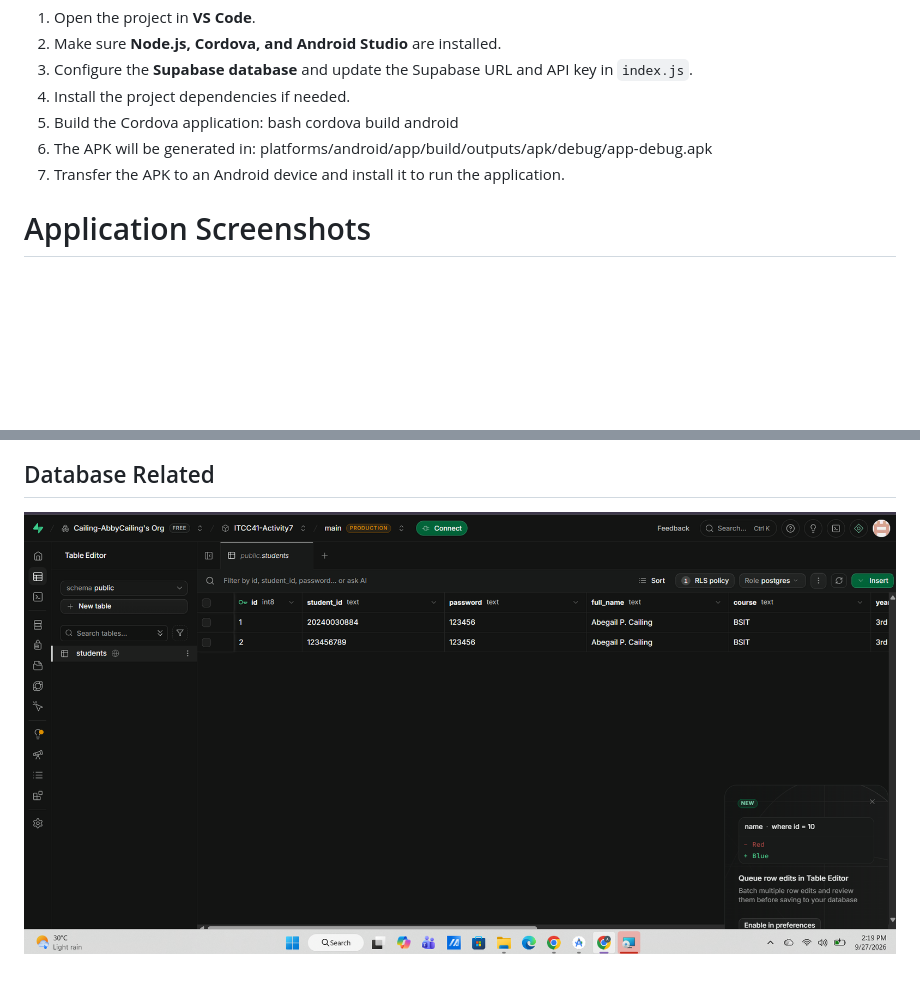
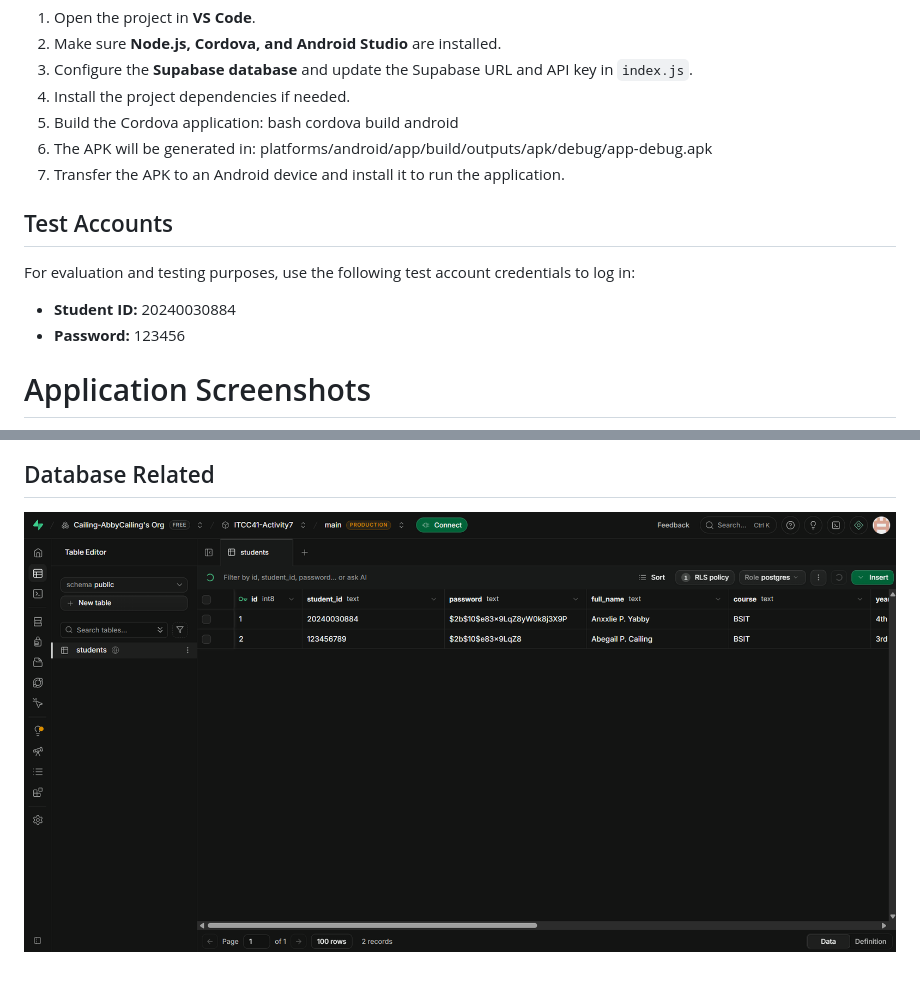
Before and after one commit to Cailing-AbbyCailing/Cailing_StudentProfile, a Markdown page: README.md, 2 parts joined by grey strips. Drawn GitHub-style; pictures changed too: Screenshot/data.png (added), Screenshot/database.png (deleted); blank space fills up the shorter version.

Commit message:
updated password to hashedpassword

```diff
--- a/README.md
+++ b/README.md
@@ -75,6 +75,11 @@ bash
 6. The APK will be generated in: platforms/android/app/build/outputs/apk/debug/app-debug.apk
 7. Transfer the APK to an Android device and install it to run the application.
 
+## Test Accounts
+For evaluation and testing purposes, use the following test account credentials to log in:
+- **Student ID:** 20240030884
+- **Password:** 123456
+
 # Application Screenshots
 ![External Screenshot](Screenshot/NEWREGISTEREDACC.png)
 
@@ -97,4 +102,4 @@ bash
 ![External Screenshot](Screenshot/LOGOUT.png)
 
 ## Database Related
-![External Screenshot](Screenshot/database.png)
+![External Screenshot](Screenshot/data.png)
```
Also changed, not shown: 1 other file.
